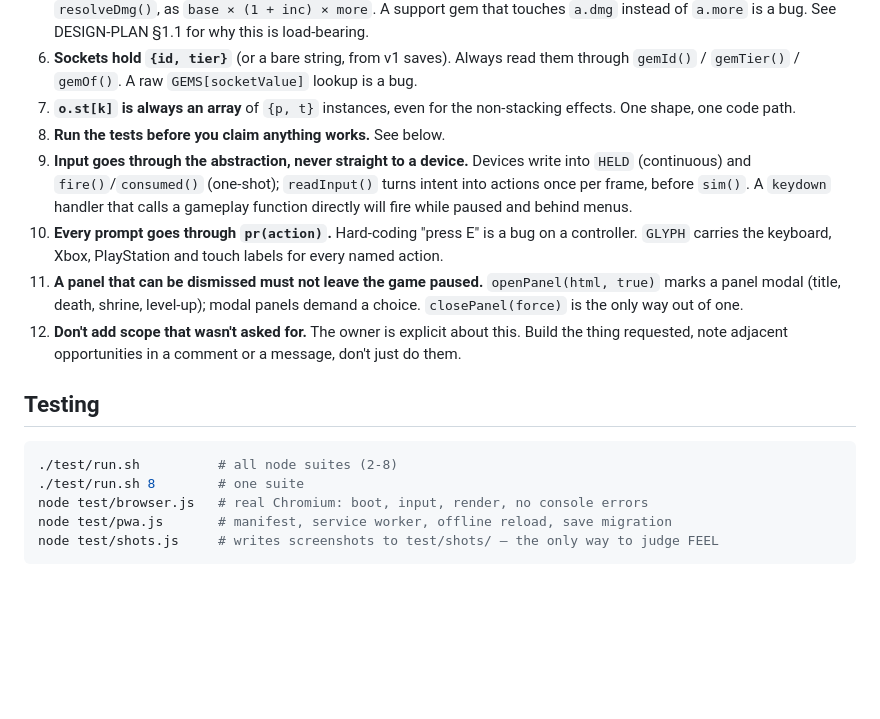
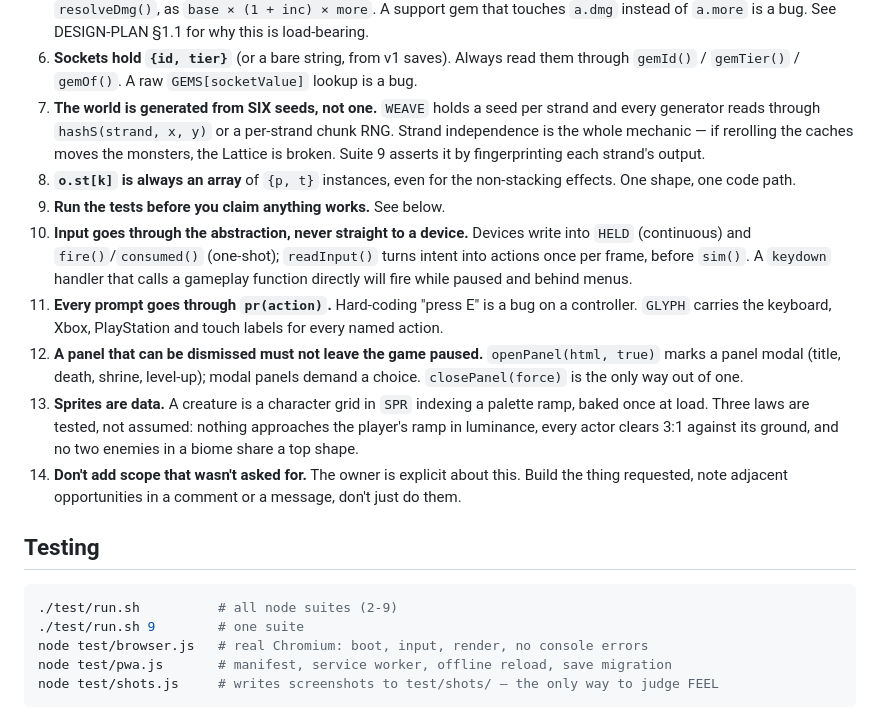
Before and after one commit to Stephenuffugus/Sweet-Spot, a Markdown page: shardfall/CLAUDE.md, the part around the change. Drawn GitHub-style; blank space fills up the shorter version.

````diff
--- a/shardfall/CLAUDE.md
+++ b/shardfall/CLAUDE.md
@@ -40,26 +40,34 @@ thumb, and with a stick, and with a cursor?".
    See DESIGN-PLAN §1.1 for why this is load-bearing.
 6. **Sockets hold `{id, tier}`** (or a bare string, from v1 saves). Always read them through
    `gemId()` / `gemTier()` / `gemOf()`. A raw `GEMS[socketValue]` lookup is a bug.
-7. **`o.st[k]` is always an array** of `{p, t}` instances, even for the non-stacking effects.
+7. **The world is generated from SIX seeds, not one.** `WEAVE` holds a seed per strand and
+   every generator reads through `hashS(strand, x, y)` or a per-strand chunk RNG. Strand
+   independence is the whole mechanic — if rerolling the caches moves the monsters, the Lattice
+   is broken. Suite 9 asserts it by fingerprinting each strand's output.
+8. **`o.st[k]` is always an array** of `{p, t}` instances, even for the non-stacking effects.
    One shape, one code path.
-8. **Run the tests before you claim anything works.** See below.
-9. **Input goes through the abstraction, never straight to a device.** Devices write into
+9. **Run the tests before you claim anything works.** See below.
+10. **Input goes through the abstraction, never straight to a device.** Devices write into
    `HELD` (continuous) and `fire()`/`consumed()` (one-shot); `readInput()` turns intent into
    actions once per frame, before `sim()`. A `keydown` handler that calls a gameplay function
    directly will fire while paused and behind menus.
-10. **Every prompt goes through `pr(action)`.** Hard-coding "press E" is a bug on a controller.
+11. **Every prompt goes through `pr(action)`.** Hard-coding "press E" is a bug on a controller.
     `GLYPH` carries the keyboard, Xbox, PlayStation and touch labels for every named action.
-11. **A panel that can be dismissed must not leave the game paused.** `openPanel(html, true)`
+12. **A panel that can be dismissed must not leave the game paused.** `openPanel(html, true)`
     marks a panel modal (title, death, shrine, level-up); modal panels demand a choice.
     `closePanel(force)` is the only way out of one.
-12. **Don't add scope that wasn't asked for.** The owner is explicit about this. Build the
+13. **Sprites are data.** A creature is a character grid in `SPR` indexing a palette ramp,
+    baked once at load. Three laws are tested, not assumed: nothing approaches the player's
+    ramp in luminance, every actor clears 3:1 against its ground, and no two enemies in a biome
+    share a top shape.
+14. **Don't add scope that wasn't asked for.** The owner is explicit about this. Build the
    thing requested, note adjacent opportunities in a comment or a message, don't just do them.
 
 ## Testing
 
 ```bash
-./test/run.sh          # all node suites (2-8)
-./test/run.sh 8        # one suite
+./test/run.sh          # all node suites (2-9)
+./test/run.sh 9        # one suite
 node test/browser.js   # real Chromium: boot, input, render, no console errors
 node test/pwa.js       # manifest, service worker, offline reload, save migration
 node test/shots.js     # writes screenshots to test/shots/ — the only way to judge FEEL
````
Also changed, not shown: shardfall/HANDOFF.md (+4 -1 lines), shardfall/design/PLAN.md (+33 -6 lines).
